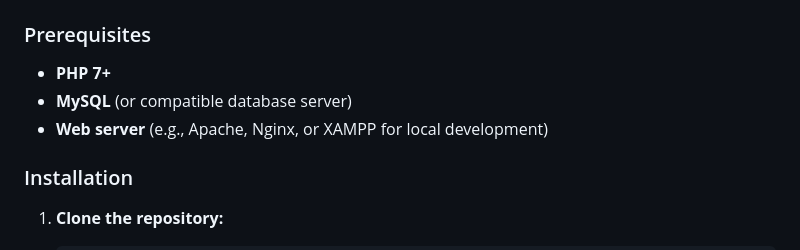
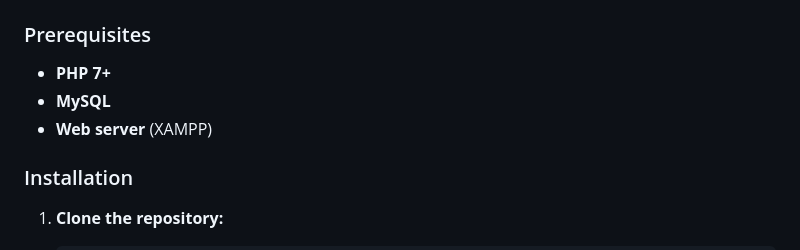
Before and after one commit to shamlanoufer/Aura-Co-backend, a Markdown page: README.md, the part around the change. GitHub-like rendering.

```diff
--- a/README.md
+++ b/README.md
@@ -74,8 +74,8 @@ The backend uses a MySQL database (`aura_co_db`) with the following key tables:
 ### Prerequisites
 
 - **PHP 7+**
-- **MySQL** (or compatible database server)
-- **Web server** (e.g., Apache, Nginx, or XAMPP for local development)
+- **MySQL**
+- **Web server** (XAMPP)
 
 ### Installation
 
```
